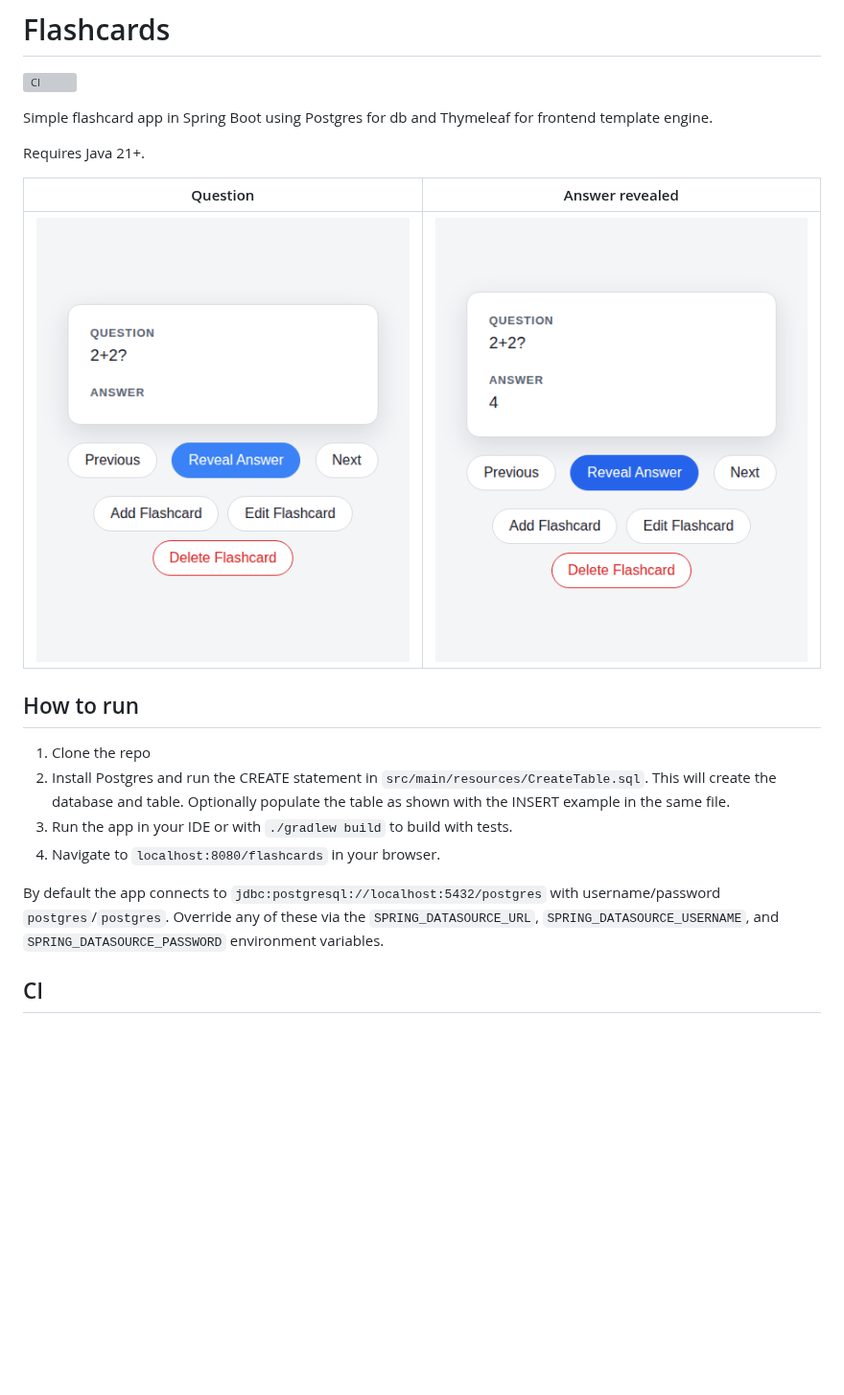
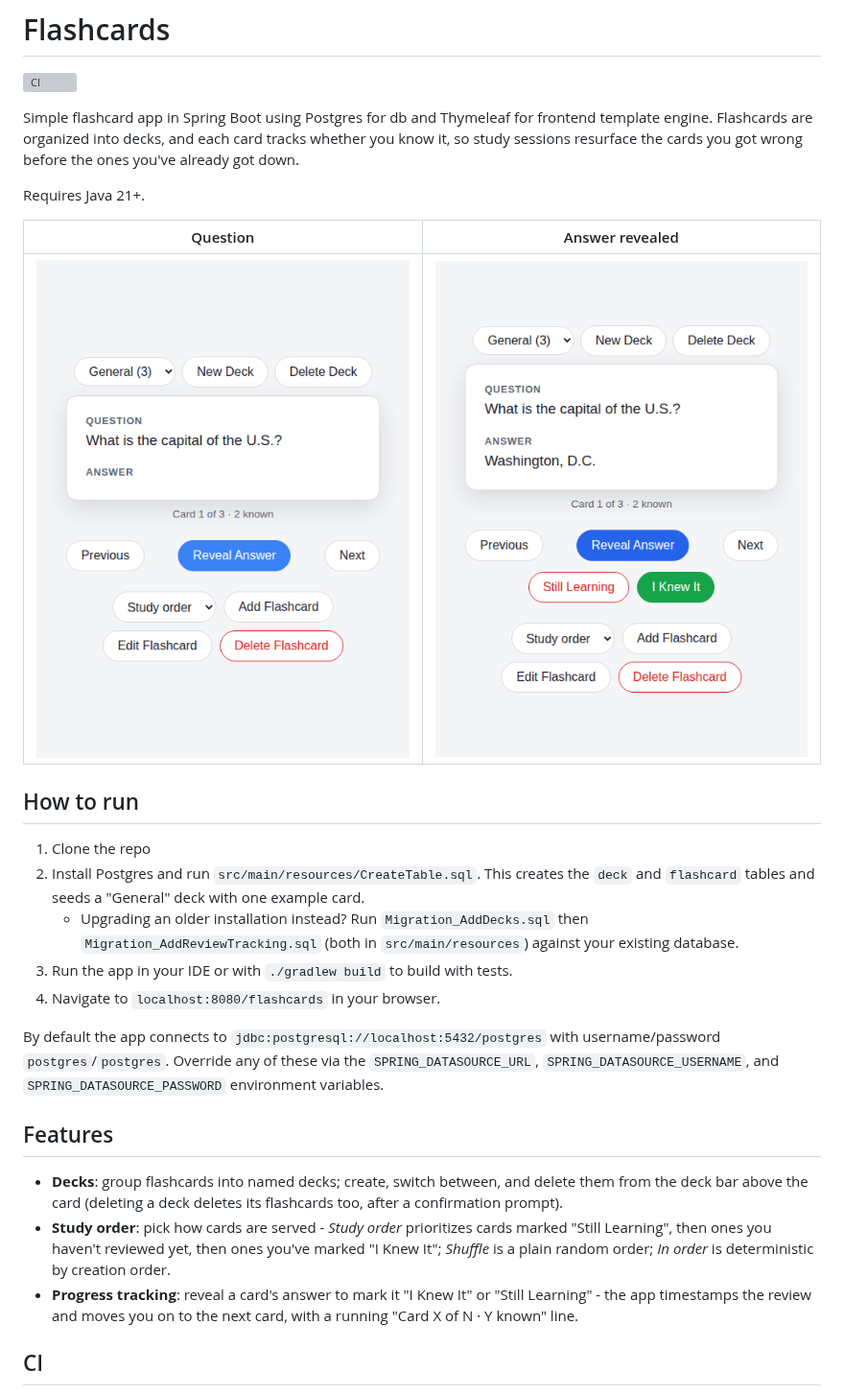
Before and after one commit to fxya/Flashcards, a Markdown page: README.md, the part around the change. Shown at 96% size. Drawn GitHub-style; pictures changed too: docs/screenshots/answer.png, docs/screenshots/question.png; blank space fills up the shorter version; grey boxes are pictures that could not be loaded.

Commit message:
Update README and screenshots for decks and study mode
The previous screenshots predated the deck bar, order selector, and review
buttons added in this round of work, so they no longer matched the app.
Recaptured both from the running app and added a Features section covering
decks, study order, and progress tracking. Also documented the two new
migration scripts for upgrading an existing database.

```diff
--- a/README.md
+++ b/README.md
@@ -3,6 +3,8 @@
 [![CI](https://github.com/fxya/Flashcards/actions/workflows/ci.yml/badge.svg)](https://github.com/fxya/Flashcards/actions/workflows/ci.yml)
 
 Simple flashcard app in Spring Boot using Postgres for db and Thymeleaf for frontend template engine.
+Flashcards are organized into decks, and each card tracks whether you know it, so study sessions
+resurface the cards you got wrong before the ones you've already got down.
 
 Requires Java 21+.
 
@@ -12,8 +14,10 @@ Requires Java 21+.
 
 ## How to run
 1. Clone the repo
-2. Install Postgres and run the CREATE statement in `src/main/resources/CreateTable.sql`. This will create the database and table.
-Optionally populate the table as shown with the INSERT example in the same file.
+2. Install Postgres and run `src/main/resources/CreateTable.sql`. This creates the `deck` and `flashcard`
+   tables and seeds a "General" deck with one example card.
+   - Upgrading an older installation instead? Run `Migration_AddDecks.sql` then
+     `Migration_AddReviewTracking.sql` (both in `src/main/resources`) against your existing database.
 3. Run the app in your IDE or with `./gradlew build` to build with tests.
 4. Navigate to `localhost:8080/flashcards` in your browser.
 
@@ -21,6 +25,15 @@ By default the app connects to `jdbc:postgresql://localhost:5432/postgres` with
 `postgres`/`postgres`. Override any of these via the `SPRING_DATASOURCE_URL`, `SPRING_DATASOURCE_USERNAME`,
 and `SPRING_DATASOURCE_PASSWORD` environment variables.
 
+## Features
+- **Decks**: group flashcards into named decks; create, switch between, and delete them from the deck bar
+  above the card (deleting a deck deletes its flashcards too, after a confirmation prompt).
+- **Study order**: pick how cards are served - *Study order* prioritizes cards marked "Still Learning",
+  then ones you haven't reviewed yet, then ones you've marked "I Knew It"; *Shuffle* is a plain random
+  order; *In order* is deterministic by creation order.
+- **Progress tracking**: reveal a card's answer to mark it "I Knew It" or "Still Learning" - the app
+  timestamps the review and moves you on to the next card, with a running "Card X of N · Y known" line.
+
 ## CI
 Every push to `main` and every pull request runs `./gradlew build` (compile + full test suite) against a
 Postgres service container via [GitHub Actions](.github/workflows/ci.yml).
```
